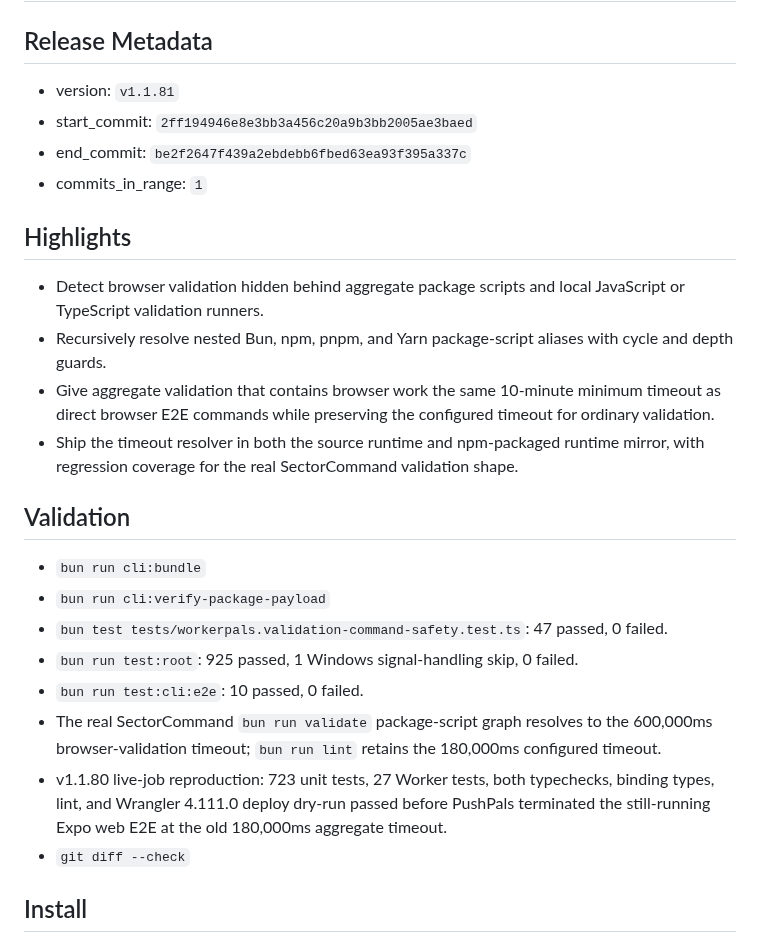
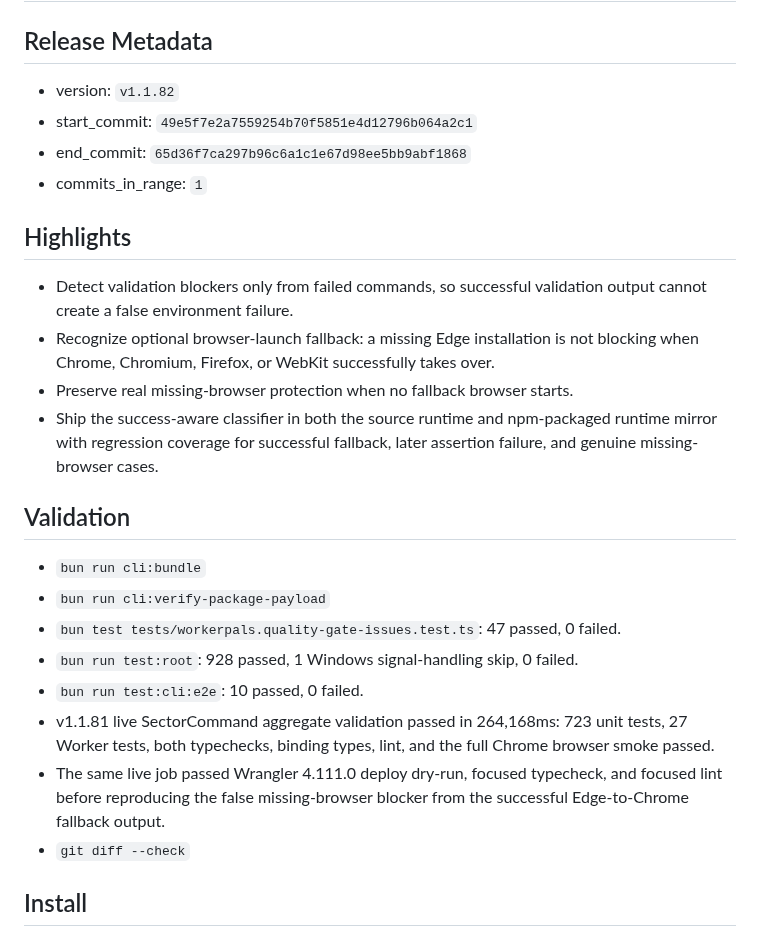
Before and after one commit to PushPalsDev/pushpals, a Markdown page: release_log.md, the part around the change. Rendered like a GitHub page.

Commit message:
docs(release): prepare v1.1.82

```diff
--- a/release_log.md
+++ b/release_log.md
@@ -2,27 +2,27 @@
 
 ## Release Metadata
 
-- version: `v1.1.81`
-- start_commit: `2ff194946e8e3bb3a456c20a9b3bb2005ae3baed`
-- end_commit: `be2f2647f439a2ebdebb6fbed63ea93f395a337c`
+- version: `v1.1.82`
+- start_commit: `49e5f7e2a7559254b70f5851e4d12796b064a2c1`
+- end_commit: `65d36f7ca297b96c6a1c1e67d98ee5bb9abf1868`
 - commits_in_range: `1`
 
 ## Highlights
 
-- Detect browser validation hidden behind aggregate package scripts and local JavaScript or TypeScript validation runners.
-- Recursively resolve nested Bun, npm, pnpm, and Yarn package-script aliases with cycle and depth guards.
-- Give aggregate validation that contains browser work the same 10-minute minimum timeout as direct browser E2E commands while preserving the configured timeout for ordinary validation.
-- Ship the timeout resolver in both the source runtime and npm-packaged runtime mirror, with regression coverage for the real SectorCommand validation shape.
+- Detect validation blockers only from failed commands, so successful validation output cannot create a false environment failure.
+- Recognize optional browser-launch fallback: a missing Edge installation is not blocking when Chrome, Chromium, Firefox, or WebKit successfully takes over.
+- Preserve real missing-browser protection when no fallback browser starts.
+- Ship the success-aware classifier in both the source runtime and npm-packaged runtime mirror with regression coverage for successful fallback, later assertion failure, and genuine missing-browser cases.
 
 ## Validation
 
 - `bun run cli:bundle`
 - `bun run cli:verify-package-payload`
-- `bun test tests/workerpals.validation-command-safety.test.ts`: 47 passed, 0 failed.
-- `bun run test:root`: 925 passed, 1 Windows signal-handling skip, 0 failed.
+- `bun test tests/workerpals.quality-gate-issues.test.ts`: 47 passed, 0 failed.
+- `bun run test:root`: 928 passed, 1 Windows signal-handling skip, 0 failed.
 - `bun run test:cli:e2e`: 10 passed, 0 failed.
-- The real SectorCommand `bun run validate` package-script graph resolves to the 600,000ms browser-validation timeout; `bun run lint` retains the 180,000ms configured timeout.
-- v1.1.80 live-job reproduction: 723 unit tests, 27 Worker tests, both typechecks, binding types, lint, and Wrangler 4.111.0 deploy dry-run passed before PushPals terminated the still-running Expo web E2E at the old 180,000ms aggregate timeout.
+- v1.1.81 live SectorCommand aggregate validation passed in 264,168ms: 723 unit tests, 27 Worker tests, both typechecks, binding types, lint, and the full Chrome browser smoke passed.
+- The same live job passed Wrangler 4.111.0 deploy dry-run, focused typecheck, and focused lint before reproducing the false missing-browser blocker from the successful Edge-to-Chrome fallback output.
 - `git diff --check`
 
 ## Install
```
